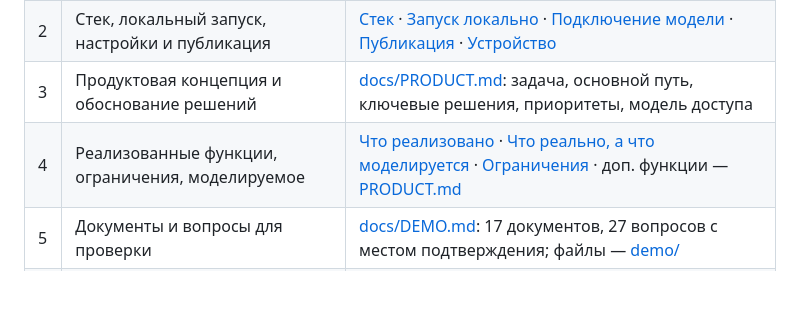
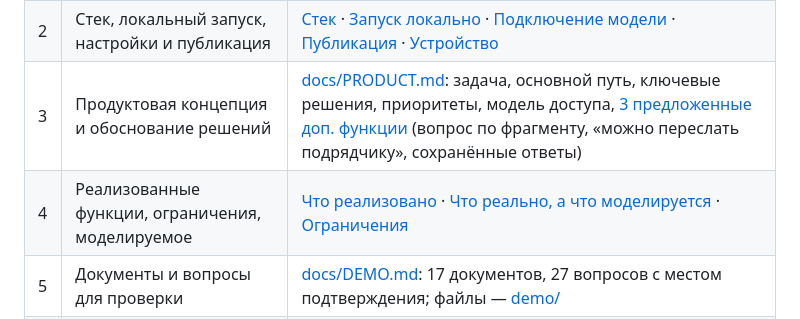
Before and after one commit to AsCld/sverka-doc-search, a Markdown page: README.md, the part around the change. GitHub-like rendering; blank space fills up the shorter version.

```diff
--- a/README.md
+++ b/README.md
@@ -21,8 +21,8 @@
 |---|---|---|
 | 1 | Ссылка на GitHub Pages и репозиторий | в начале этого файла |
 | 2 | Стек, локальный запуск, настройки и публикация | [Стек](#стек) · [Запуск локально](#запуск-локально) · [Подключение модели](#подключение-модели-vercel) · [Публикация](#публикация-на-github-pages) · [Устройство](#устройство) |
-| 3 | Продуктовая концепция и обоснование решений | [docs/PRODUCT.md](docs/PRODUCT.md): задача, основной путь, ключевые решения, приоритеты, модель доступа |
-| 4 | Реализованные функции, ограничения, моделируемое | [Что реализовано](#что-реализовано) · [Что реально, а что моделируется](#что-реально-а-что-моделируется) · [Ограничения](#ограничения) · доп. функции — [PRODUCT.md](docs/PRODUCT.md#дополнительные-функции) |
+| 3 | Продуктовая концепция и обоснование решений | [docs/PRODUCT.md](docs/PRODUCT.md): задача, основной путь, ключевые решения, приоритеты, модель доступа, [3 предложенные доп. функции](docs/PRODUCT.md#дополнительные-функции) (вопрос по фрагменту, «можно переслать подрядчику», сохранённые ответы) |
+| 4 | Реализованные функции, ограничения, моделируемое | [Что реализовано](#что-реализовано) · [Что реально, а что моделируется](#что-реально-а-что-моделируется) · [Ограничения](#ограничения) |
 | 5 | Документы и вопросы для проверки | [docs/DEMO.md](docs/DEMO.md): 17 документов, 27 вопросов с местом подтверждения; файлы — [demo/](demo) |
 | 6 | Использование ИИ и выполненные проверки | [Как использовался ИИ](#как-использовался-ии) · [Проверки](#проверки) |
 | 7 | План следующей итерации с приоритетами | [docs/PRODUCT.md → План](docs/PRODUCT.md#план-следующей-итерации) |
```
